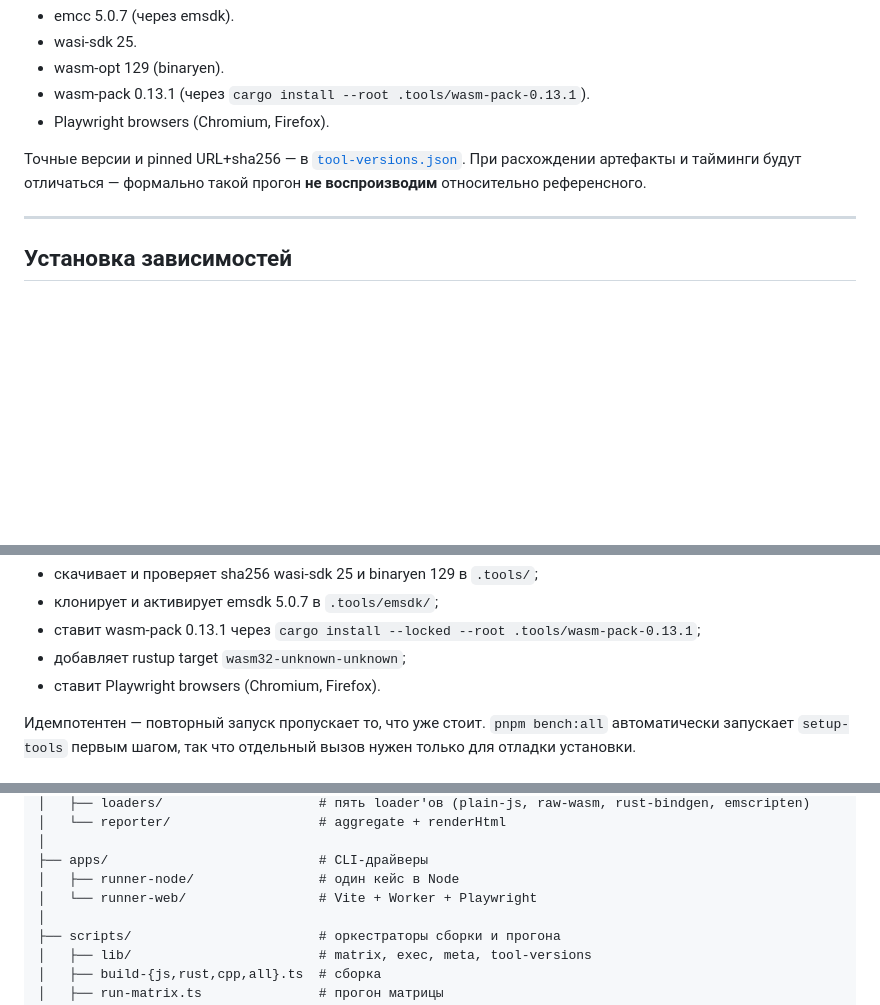
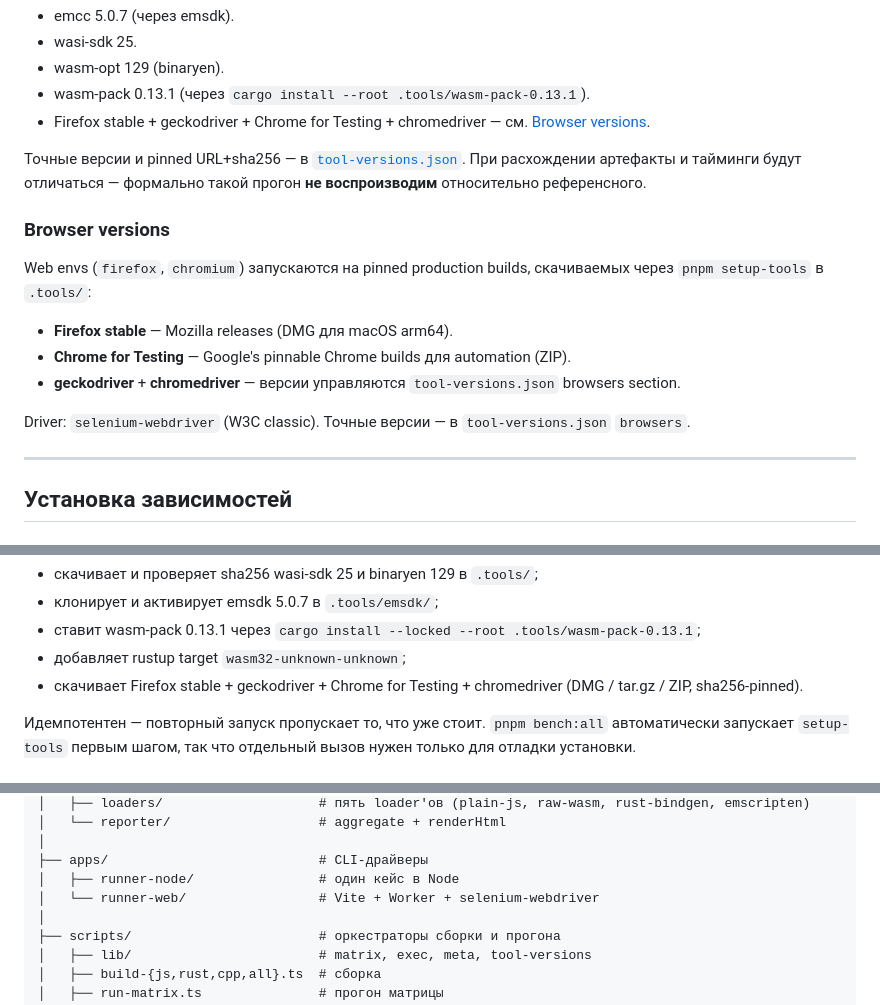
Before and after one commit to uncerso/wasm-rust-cpp-js, a Markdown page: README.md, 3 parts joined by grey strips. Rendered like a GitHub page; blank space fills up the shorter version.

Commit message:
docs(readme): Phase 1.0.6 — selenium + downloaded browsers, remove FF artifact disclaimer
- Replace Playwright references with selenium-webdriver / Firefox stable / Chrome for Testing
- Add Browser versions sub-section linking to tool-versions.json browsers
- Remove obsolete Playwright FF Nightly Ion-disabled disclaimer (resolved by Wave 2: real-FF stable now drives benchmarks, FF M cpp/emscripten/size 5.22ms vs prior 107ms artifact)

```diff
--- a/README.md
+++ b/README.md
@@ -59,9 +59,19 @@
 - wasi-sdk 25.
 - wasm-opt 129 (binaryen).
 - wasm-pack 0.13.1 (через `cargo install --root .tools/wasm-pack-0.13.1`).
-- Playwright browsers (Chromium, Firefox).
+- Firefox stable + geckodriver + Chrome for Testing + chromedriver — см. [Browser versions](#browser-versions).
 
 Точные версии и pinned URL+sha256 — в [`tool-versions.json`](./tool-versions.json). При расхождении артефакты и тайминги будут отличаться — формально такой прогон **не воспроизводим** относительно референсного.
+
+### Browser versions
+
+Web envs (`firefox`, `chromium`) запускаются на pinned production builds, скачиваемых через `pnpm setup-tools` в `.tools/`:
+
+- **Firefox stable** — Mozilla releases (DMG для macOS arm64).
+- **Chrome for Testing** — Google's pinnable Chrome builds для automation (ZIP).
+- **geckodriver** + **chromedriver** — версии управляются `tool-versions.json` browsers section.
+
+Driver: `selenium-webdriver` (W3C classic). Точные версии — в `tool-versions.json` `browsers`.
 
 ---
 
@@ -108,7 +118,7 @@ pnpm setup-tools
 - клонирует и активирует emsdk 5.0.7 в `.tools/emsdk/`;
 - ставит wasm-pack 0.13.1 через `cargo install --locked --root .tools/wasm-pack-0.13.1`;
 - добавляет rustup target `wasm32-unknown-unknown`;
-- ставит Playwright browsers (Chromium, Firefox).
+- скачивает Firefox stable + geckodriver + Chrome for Testing + chromedriver (DMG / tar.gz / ZIP, sha256-pinned).
 
 Идемпотентен — повторный запуск пропускает то, что уже стоит. `pnpm bench:all` автоматически запускает `setup-tools` первым шагом, так что отдельный вызов нужен только для отладки установки.
 
@@ -262,7 +272,7 @@ Reference checksums S/M зашиты в `benches/matmul/spec.json`; runner ва
 │
 ├── apps/                           # CLI-драйверы
 │   ├── runner-node/                # один кейс в Node
-│   └── runner-web/                 # Vite + Worker + Playwright
+│   └── runner-web/                 # Vite + Worker + selenium-webdriver
 │
 ├── scripts/                        # оркестраторы сборки и прогона
 │   ├── lib/                        # matrix, exec, meta, tool-versions
```
Also changed, not shown: other parts of README.md (+0 -1 lines).
